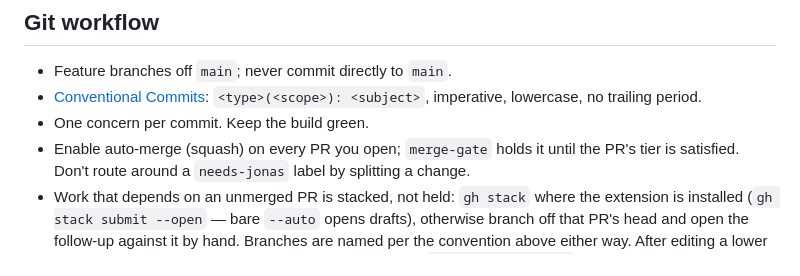
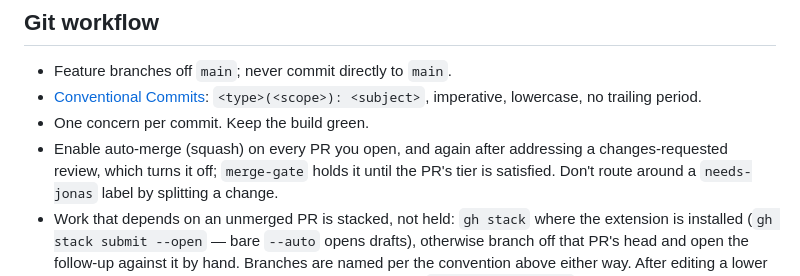
Before and after one commit to Jonas-Ross/metrognome, a Markdown page: CLAUDE.md, the part around the change. GitHub-like rendering.

```diff
--- a/CLAUDE.md
+++ b/CLAUDE.md
@@ -88,7 +88,8 @@ the `merge-gate` status
 - [Conventional Commits](https://www.conventionalcommits.org/):
   `<type>(<scope>): <subject>`, imperative, lowercase, no trailing period.
 - One concern per commit. Keep the build green.
-- Enable auto-merge (squash) on every PR you open; `merge-gate` holds it until the PR's
+- Enable auto-merge (squash) on every PR you open, and again after addressing a
+  changes-requested review, which turns it off; `merge-gate` holds it until the PR's
   tier is satisfied. Don't route around a `needs-jonas` label by splitting a change.
 - Work that depends on an unmerged PR is stacked, not held: `gh stack` where the extension
   is installed (`gh stack submit --open` — bare `--auto` opens drafts), otherwise branch
```
Also changed, not shown: DECISIONS.md (+2 -1 lines).
